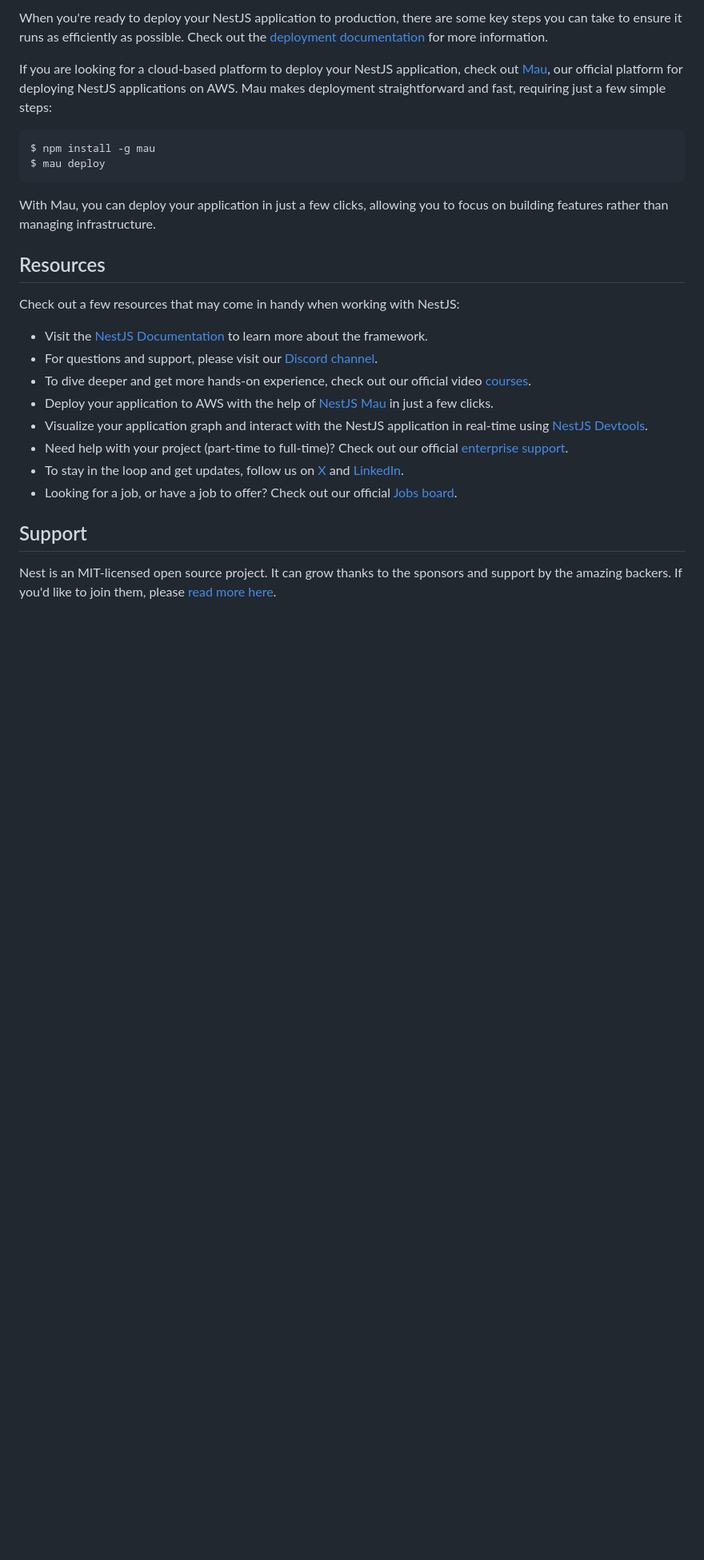
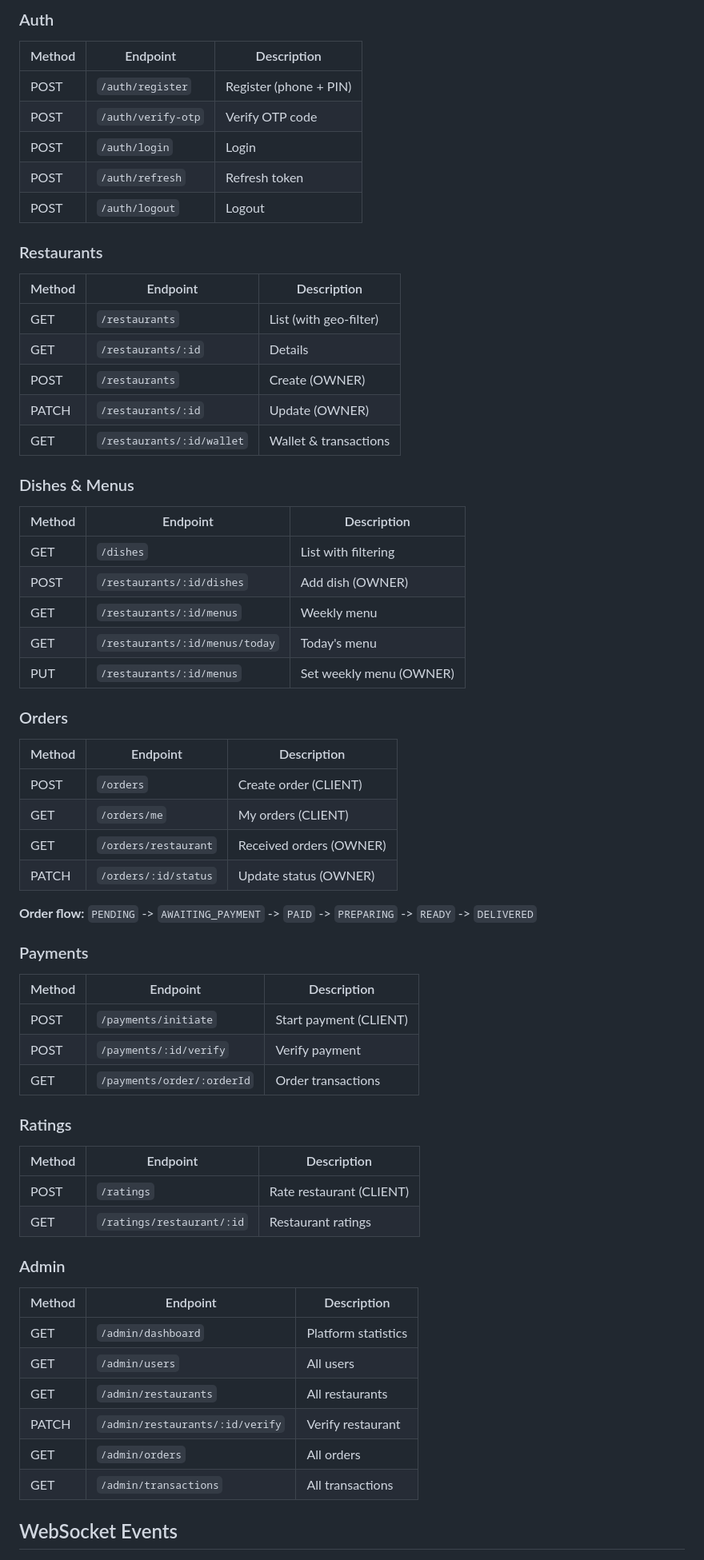
Before and after one commit to impactsolutionsas/ofood_backend, a Markdown page: README.md, the part around one of its changes. Shown at 80% size. Drawn GitHub-style; blank space fills up the shorter version.

````diff
--- a/README.md
+++ b/README.md
@@ -61,29 +87,63 @@ $ npm run test:cov
 
-When you're ready to deploy your NestJS application to production, there are some key steps you can take to ensure it runs as efficiently as possible. Check out the [deployment documentation](https://docs.nestjs.com/deployment) for more information.
+### Auth
+| Method | Endpoint             | Description       |
+| ------ | -------------------- | ----------------- |
+| POST   | `/auth/register`     | Register (phone + PIN) |
+| POST   | `/auth/verify-otp`   | Verify OTP code   |
+| POST   | `/auth/login`        | Login              |
+| POST   | `/auth/refresh`      | Refresh token      |
+| POST   | `/auth/logout`       | Logout             |
 
-If you are looking for a cloud-based platform to deploy your NestJS application, check out [Mau](https://mau.nestjs.com), our official platform for deploying NestJS applications on AWS. Mau makes deployment straightforward and fast, requiring just a few simple steps:
+### Restaurants
+| Method | Endpoint                      | Description              |
+| ------ | ----------------------------- | ------------------------ |
+| GET    | `/restaurants`                | List (with geo-filter)   |
+| GET    | `/restaurants/:id`            | Details                  |
+| POST   | `/restaurants`                | Create (OWNER)           |
+| PATCH  | `/restaurants/:id`            | Update (OWNER)           |
+| GET    | `/restaurants/:id/wallet`     | Wallet & transactions    |
 
-```bash
-$ npm install -g mau
-$ mau deploy
-```
+### Dishes & Menus
+| Method | Endpoint                              | Description             |
+| ------ | ------------------------------------- | ----------------------- |
+| GET    | `/dishes`                             | List with filtering     |
+| POST   | `/restaurants/:id/dishes`             | Add dish (OWNER)        |
+| GET    | `/restaurants/:id/menus`              | Weekly menu             |
+| GET    | `/restaurants/:id/menus/today`        | Today's menu            |
+| PUT    | `/restaurants/:id/menus`              | Set weekly menu (OWNER) |
 
-With Mau, you can deploy your application in just a few clicks, allowing you to focus on building features rather than managing infrastructure.
+### Orders
+| Method | Endpoint                     | Description                |
+| ------ | ---------------------------- | -------------------------- |
+| POST   | `/orders`                    | Create order (CLIENT)      |
+| GET    | `/orders/me`                 | My orders (CLIENT)         |
+| GET    | `/orders/restaurant`         | Received orders (OWNER)    |
+| PATCH  | `/orders/:id/status`         | Update status (OWNER)      |
 
-## Resources
+**Order flow:** `PENDING` -> `AWAITING_PAYMENT` -> `PAID` -> `PREPARING` -> `READY` -> `DELIVERED`
 
-Check out a few resources that may come in handy when working with NestJS:
+### Payments
+| Method | Endpoint                    | Description            |
+| ------ | --------------------------- | ---------------------- |
+| POST   | `/payments/initiate`        | Start payment (CLIENT) |
+| POST   | `/payments/:id/verify`      | Verify payment         |
+| GET    | `/payments/order/:orderId`  | Order transactions     |
 
-- Visit the [NestJS Documentation](https://docs.nestjs.com) to learn more about the framework.
-- For questions and support, please visit our [Discord channel](https://discord.gg/G7Qnnhy).
-- To dive deeper and get more hands-on experience, check out our official video [courses](https://courses.nestjs.com/).
-- Deploy your application to AWS with the help of [NestJS Mau](https://mau.nestjs.com) in just a few clicks.
-- Visualize your application graph and interact with the NestJS application in real-time using [NestJS Devtools](https://devtools.nestjs.com).
-- Need help with your project (part-time to full-time)? Check out our official [enterprise support](https://enterprise.nestjs.com).
-- To stay in the loop and get updates, follow us on [X](https://x.com/nestframework) and [LinkedIn](https://linkedin.com/company/nestjs).
-- Looking for a job, or have a job to offer? Check out our official [Jobs board](https://jobs.nestjs.com).
+### Ratings
+| Method | Endpoint                      | Description               |
+| ------ | ----------------------------- | ------------------------- |
+| POST   | `/ratings`                    | Rate restaurant (CLIENT)  |
+| GET    | `/ratings/restaurant/:id`     | Restaurant ratings        |
 
-## Support
+### Admin
+| Method | Endpoint                           | Description          |
+| ------ | ---------------------------------- | -------------------- |
+| GET    | `/admin/dashboard`                 | Platform statistics  |
+| GET    | `/admin/users`                     | All users            |
+| GET    | `/admin/restaurants`               | All restaurants      |
+| PATCH  | `/admin/restaurants/:id/verify`    | Verify restaurant    |
+| GET    | `/admin/orders`                    | All orders           |
+| GET    | `/admin/transactions`              | All transactions     |
 
-Nest is an MIT-licensed open source project. It can grow thanks to the sponsors and support by the amazing backers. If you'd like to join them, please [read more here](https://docs.nestjs.com/support).
+## WebSocket Events
 
````
Also changed, not shown: other parts of README.md (+83 -47 lines).
